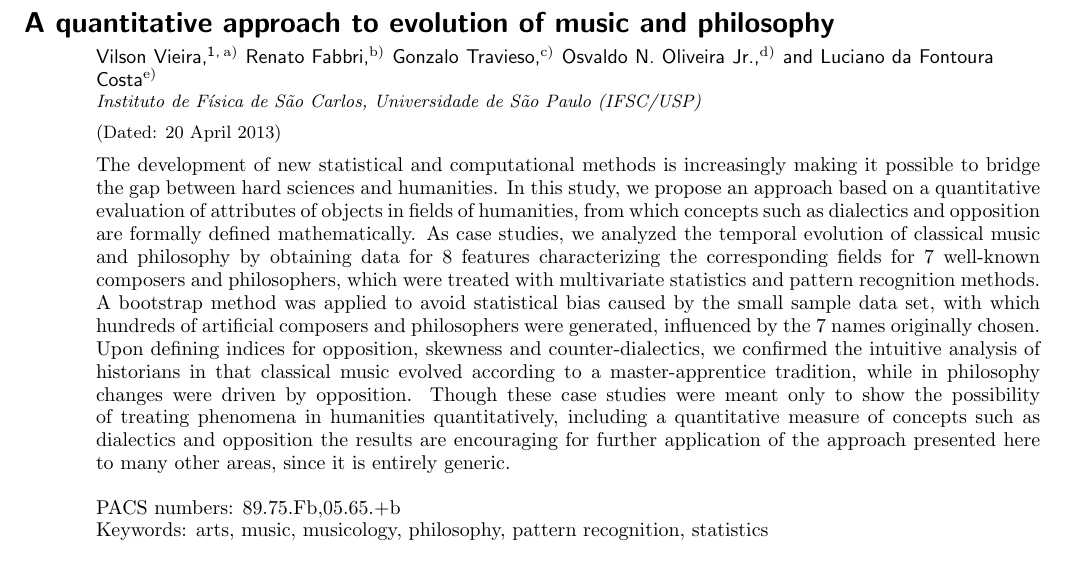
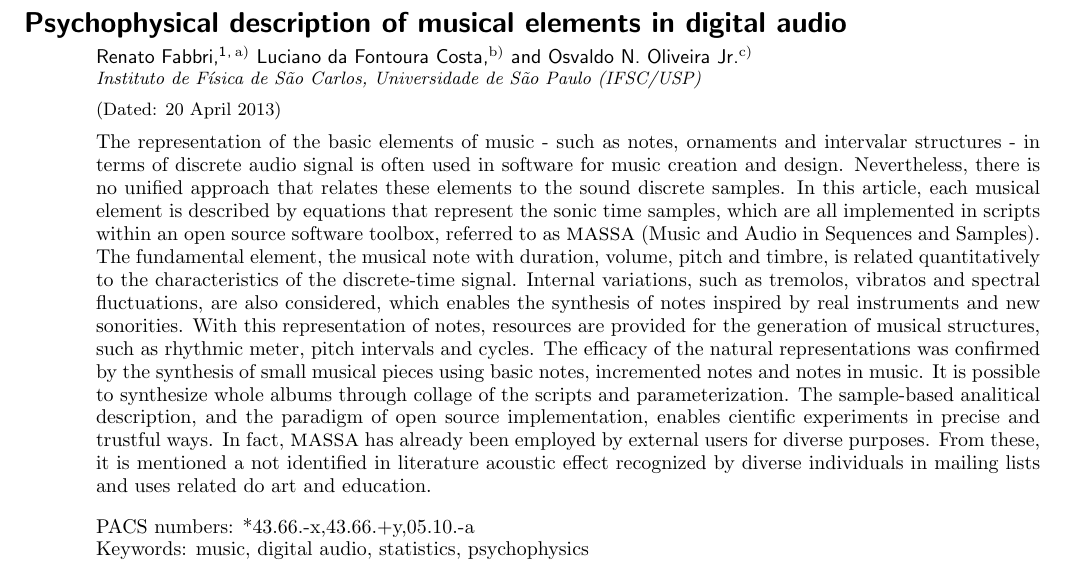
Before and after one commit to ttm/dissertacao, a LaTeX paper (tex/phi+mus.tex): part of page 1 of 10, cut at the place of the change. Compiled offline with pdfLaTeX.

Commit message:
feito abstract

```diff
--- a/tex/phi+mus.tex
+++ b/tex/phi+mus.tex
@@ -13,63 +19,34 @@
 \begin{document}
 \preprint{AIP/123-QED}
 
-\title{A quantitative approach to evolution of music
-  and philosophy}
-
-\author{Vilson Vieira}
- \homepage{http://automata.cc}
- \email{vilson@void.cc}
-  \affiliation{
-Instituto de F\'isica de S\~ao Carlos, Universidade de S\~ao Paulo (IFSC/USP)
-}
+\title{Psychophysical description of musical elements in digital audio}
 
 \author{Renato Fabbri}
  \homepage{http://www.estudiolivre.org/el-user.php?view\_user=gk}
  \email{renato.fabbri@gmail.com}
- \altaffiliation[Also at ]{IFSC-USP}
-
-\author{Gonzalo Travieso}
-  \email{gonzalo@ifsc.usp.br}
- \altaffiliation[Also at ]{IFSC-USP}
-
-\author{Osvaldo N. Oliveira Jr.}
-  \homepage{www.polimeros.ifsc.usp.br/professors/professor.php?id=4}
-  \email{chu@ifsc.usp.br}
- \altaffiliation[Also at ]{IFSC-USP}
+  \affiliation{
+Instituto de F\'isica de S\~ao Carlos, Universidade de S\~ao Paulo (IFSC/USP)
+}
 
 \author{Luciano da Fontoura Costa}
   \homepage{http://cyvision.ifsc.usp.br/~luciano/}
   \email{ldfcosta@gmail.com}
  \altaffiliation[Also at ]{IFSC-USP}
 
+ \author{Osvaldo N. Oliveira Jr.}
+  \homepage{www.polimeros.ifsc.usp.br/professors/professor.php?id=4}
+  \email{chu@ifsc.usp.br}
+ \altaffiliation[Also at ]{IFSC-USP}
+
 \date{\today}
 \begin{abstract}
-The development of new statistical and computational methods is
-increasingly making it possible to bridge the gap between hard
-sciences and humanities. In this study, we propose an approach based
-on a quantitative evaluation of attributes of objects in fields of
-humanities, from which concepts such as dialectics and opposition are
-formally defined mathematically. As case studies, we analyzed the
-temporal evolution of classical music and philosophy by obtaining data
-for 8 features characterizing the corresponding fields for 7
-well-known composers and philosophers, which were treated with
-multivariate statistics and pattern recognition methods. A bootstrap
-method was applied to avoid statistical bias caused by the small
-sample data set, with which hundreds of artificial composers and
-philosophers were generated, influenced by the 7 names originally
-chosen.  Upon defining indices for opposition, skewness and
-counter-dialectics, we confirmed the intuitive analysis of historians
-in that classical music evolved according to a master-apprentice
-tradition, while in philosophy changes were driven by
-opposition. Though these case studies were meant only to show the
-possibility of treating phenomena in humanities quantitatively,
-including a quantitative measure of concepts such as dialectics and
-opposition the results are encouraging for further application of the
-approach presented here to many other areas, since it is entirely
-generic.
+
+    The representation of the basic elements of music - such as notes, ornaments and intervalar structures - in terms of discrete audio signal is often used in software for music creation and design. Nevertheless, there is no unified approach that relates these elements to the sound discrete samples. In this article, each musical element is described by equations that represent the sonic time samples, which are all implemented in scripts within an open source software toolbox, referred to as \massa\ (Music and Audio in Sequences and Samples). The fundamental element, the musical note with duration, volume, pitch and timbre, is related quantitatively to the characteristics of the discrete-time signal. Internal variations, such as tremolos, vibratos and spectral fluctuations, are also considered, which enables the synthesis of notes inspired by real instruments and new sonorities. With this representation of notes, resources are provided for the generation of musical structures, such as rhythmic meter, pitch intervals and cycles. The efficacy of the natural representations was confirmed by the synthesis of small musical pieces using basic notes, incremented notes and notes in music. It is possible to synthesize whole albums through collage of the scripts and parameterization.
+    The sample-based analitical description, and the paradigm of open source implementation, enables cientific experiments in precise and trustful ways. In fact, \massa\ has already been employed by external users for diverse purposes. From these, it is mentioned a not identified in literature acoustic effect recognized by diverse individuals in mailing lists and uses related do art and education.
+
 \end{abstract}
-\pacs{89.75.Fb,05.65.+b} % PACS, the Physics and Astronomy
-\keywords{arts, music, musicology, philosophy, pattern recognition, statistics}
+\pacs{*43.66.-x,43.66.+y,05.10.-a} % PACS, the Physics and Astronomy
+\keywords{music, digital audio, statistics, psychophysics}
 \maketitle
 
 \section{\label{sec:level1}Introduction}
```
Also changed, not shown: tex/phi+mus.tex (40 more changed lines).
